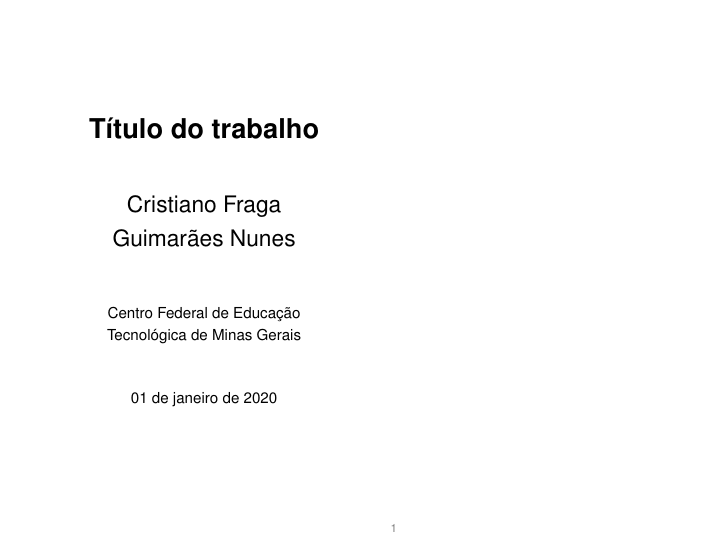
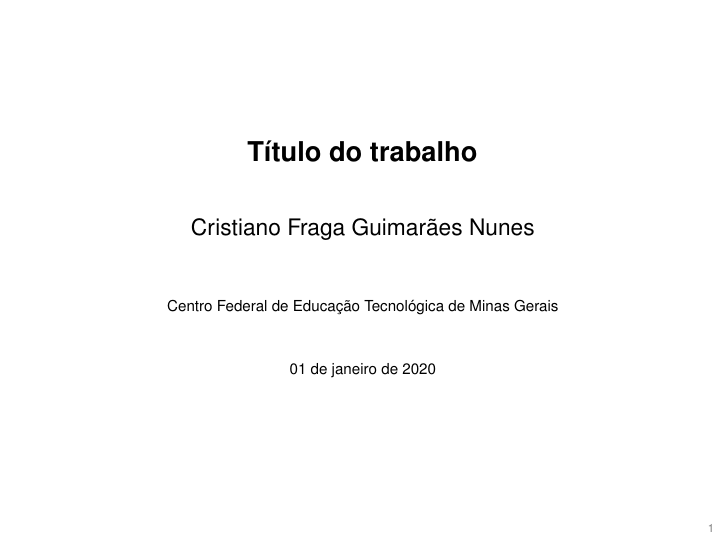
Before and after one commit to DiegoAscanio/latex-slides, LaTeX slides (meu-trabalho.tex): page 1 of 14. Compiled offline with pdfLaTeX.

Commit message:
Atualização de pacotes

```diff
--- a/meu-trabalho.tex
+++ b/meu-trabalho.tex
@@ -5,8 +5,8 @@
 % Autor: Cristiano Nunes <cfgnunes@gmail.com>
 % -----------------------------------------------------------------------------
 
-\documentclass[aspectratio=34, 12pt]{latex-slides}
-%\documentclass[aspectratio=34, 12pt, faixa_superior]{latex-slides}
+\documentclass[aspectratio=43, 12pt]{latex-slides}
+%\documentclass[aspectratio=43, 12pt, faixa_superior]{latex-slides}
 
 \usepackage[%
     alf,
@@ -24,33 +24,38 @@
 % -----------------------------------------------------------------------------
 % Pacotes utilizados
 % -----------------------------------------------------------------------------
-\usepackage[utf8]{inputenc}     % Codificação do documento
-\usepackage[T1]{fontenc}        % Seleção de código de fonte
-\usepackage[brazil]{babel}      % Configuração de idioma
-\usepackage[algoruled, portuguese]{algorithm2e}  % Algoritmos em português
-\usepackage{amssymb, amsmath}   % Fontes e símbolos matemáticos
-\usepackage{graphicx}           % Inclusão de gráficos
-\usepackage{multirow, array}    % Tabelas com múltiplas linhas e colunas
-\usepackage{verbatim}           % Exibir texto tal como escrito no documento
-\usepackage[scaled]{helvet}     % Usa a fonte Helvetica
-\usepackage{caption}            % Caption de objetos
-\usepackage{leading}            % Espaçamento entre linhas
-\usepackage{ragged2e}           % Justificação do documento
+\usepackage[utf8]{inputenc}         % Codificação do documento
+\usepackage[T1]{fontenc}            % Seleção de código de fonte
+\usepackage{booktabs}               % Réguas horizontais em tabelas
+\usepackage{color, colortbl}        % Uso de cores
+\usepackage{graphicx}               % Inclusão de gráficos
+\usepackage{indentfirst}            % Recua o primeiro parágrafo de cada seção
+\usepackage{microtype}              % Melhora a justificação do documento
+\usepackage{makecell}               % Tabelas com múltiplas linhas e colunas
+\usepackage{multirow, multicol}     % Layout em múltiplas linhas e colunas
+\usepackage{verbatim}               % Exibe texto tal como escrito no documento
+\usepackage{icomma}                 % Vírgulas em expressões matemáticas
+\usepackage{subeqnarray}            % Subenumeração de equações
+\usepackage{amsmath}                % Funções matemáticas
+%\usepackage[charter]{mathdesign}   % Utiliza a fonte 'Charter BT'
+%\usepackage{newtxtext, newtxmath}  % Utiliza a fonte 'Times New Roman' (clone)
+%\usepackage{palatino}              % Utiliza a fonte 'Palatino' (clone)
+%\usepackage{lmodern}               % Utiliza a fonte 'Computer Modern'
+%\usepackage{amsfonts}              % Fontes e símbolos matemáticos
+%\usepackage{latexsym}              % Mais símbolos matemáticos
+%\usepackage{xfrac}                 % Escreve frações de forma compacta
+
+\usepackage{caption, subcaption}    % Caption de objetos
+\usepackage{leading}                % Espaçamento entre linhas
+
+% Utiliza a fonte 'Arial' (clone)
+\usepackage[scaled]{helvet}
+\renewcommand*\familydefault{\sfdefault}
 
 % -----------------------------------------------------------------------------
-% Configurações gerais
+% Preâmbulo
 % -----------------------------------------------------------------------------
 
-% Configura o label das figuras
-\captionsetup[figure]{labelformat=simple}
-
-% Para justificação global
-\renewcommand{\raggedright}{\leftskip=0pt \rightskip=0pt plus 0cm}
-
-% Redefine a fonte para uma fonte similar a Arial (fonte Helvetica)
-\renewcommand*\familydefault{\sfdefault}
-
-% Preâmbulo
 \title{Título do trabalho}
 \author{Cristiano Fraga Guimarães Nunes}
 \institute[CEFET-MG]{%
```
Also changed, not shown: meu-trabalho.tex (30 more changed lines).
